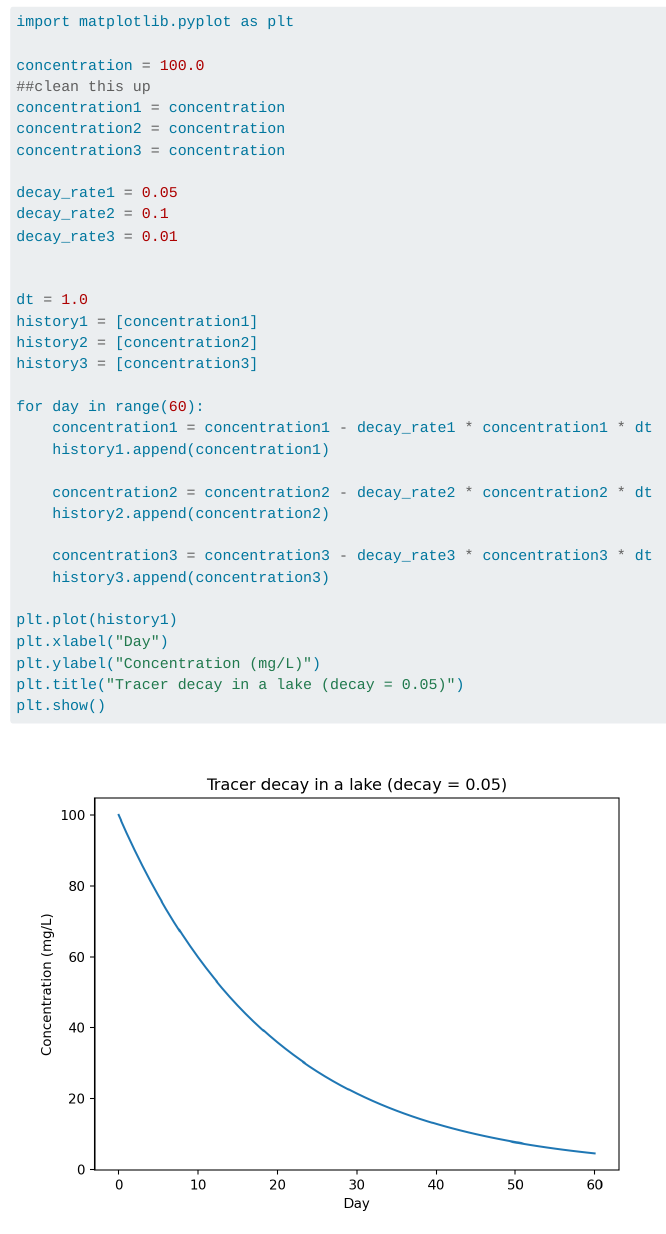
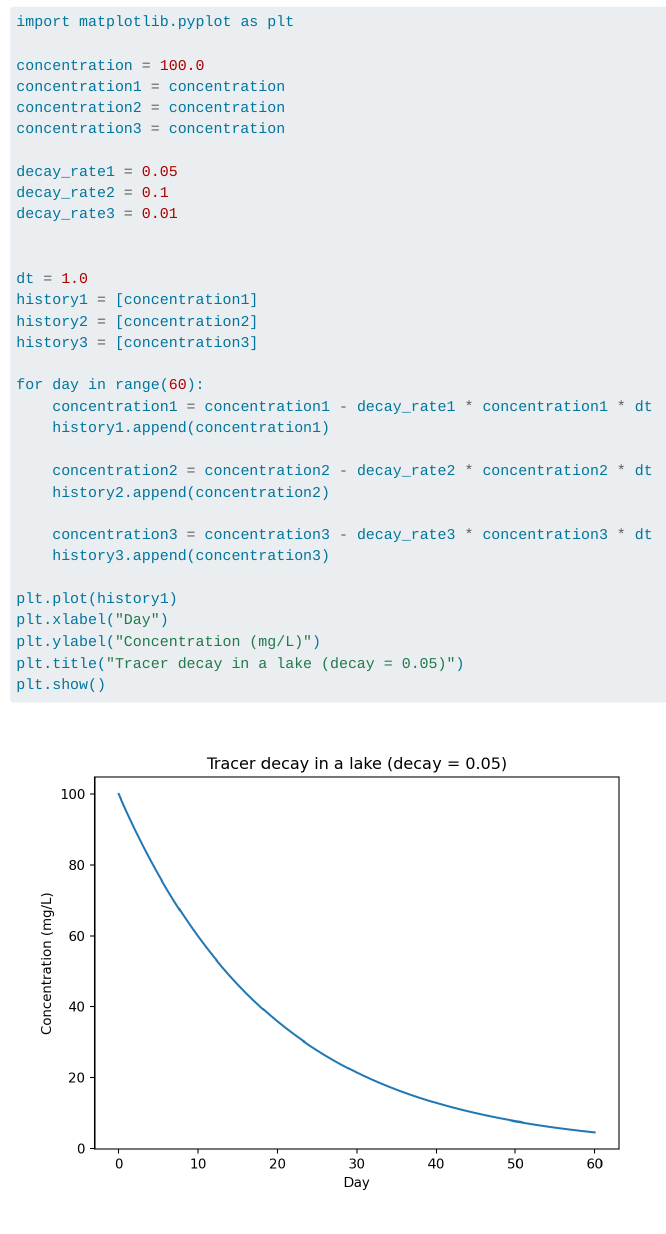
Before and after one commit to gbic792/envsci704-labs, a Quarto document (warmup.qmd): the page in a window 1100 px wide, from 1560 px down. Rendered offline with R 4.5, knitr and Pandoc in place of Quarto, with nearby package versions.

Commit message:
Update warmup.qmd

```diff
--- a/warmup.qmd
+++ b/warmup.qmd
@@ -45,7 +45,6 @@ plt.show()
 import matplotlib.pyplot as plt
 
 concentration = 100.0
-##clean this up
 concentration1 = concentration
 concentration2 = concentration
 concentration3 = concentration
```
